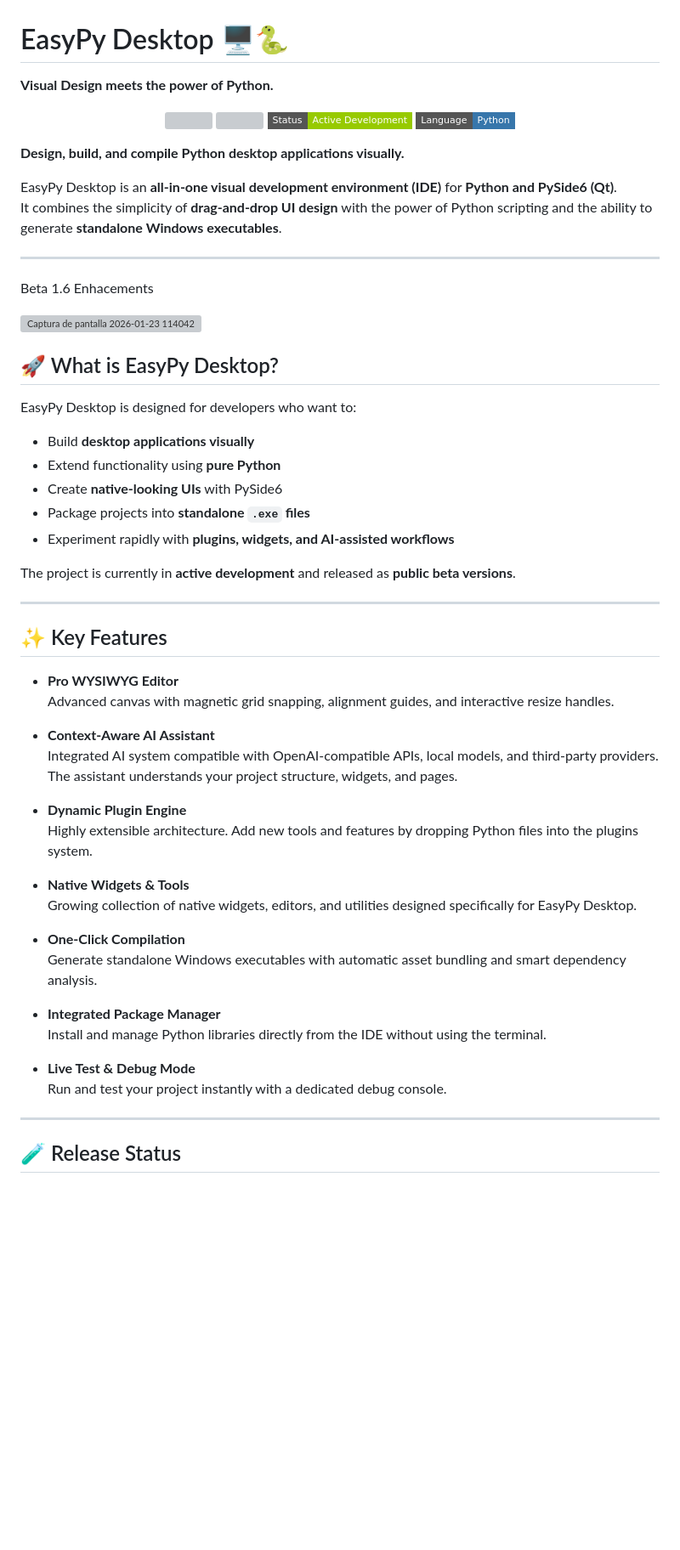
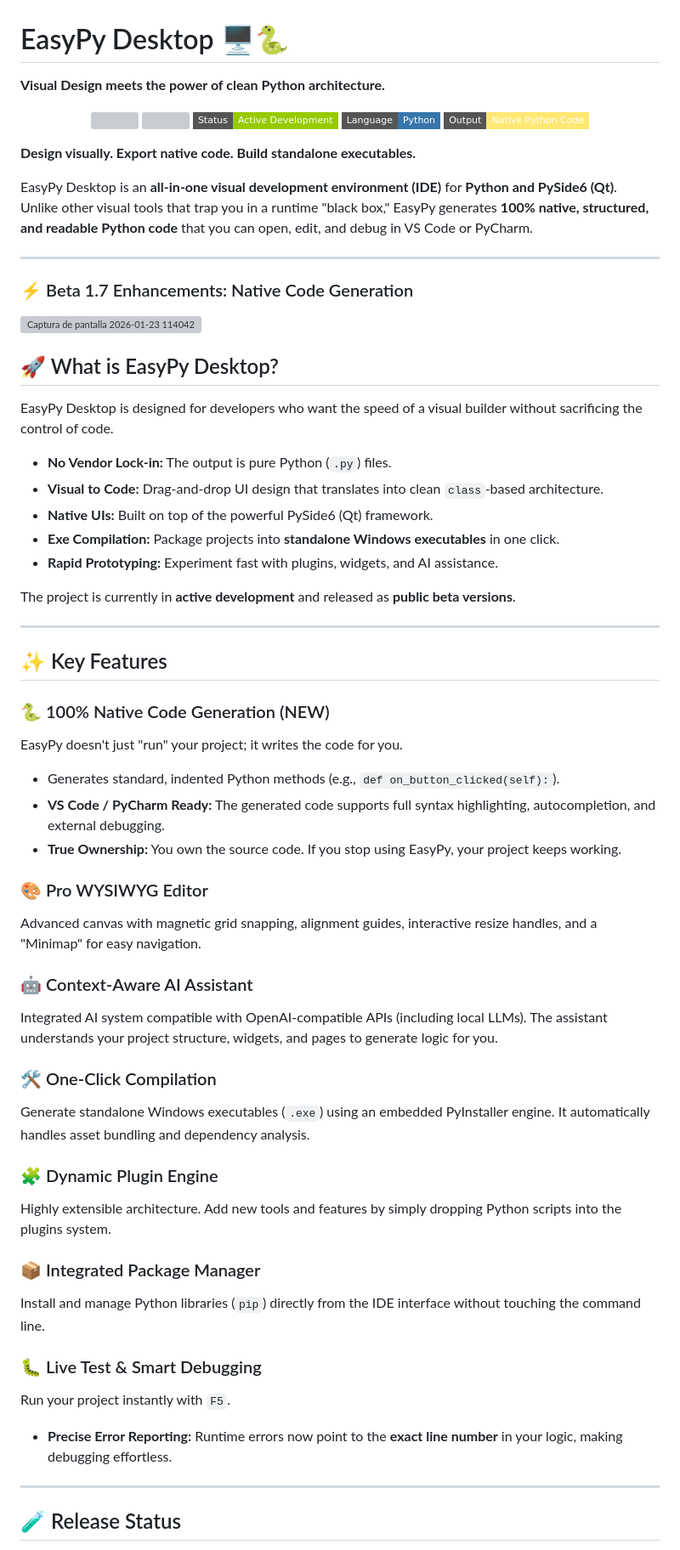
Before and after one commit to emo44/easypy-desktop, a Markdown page: README.md, the part around one of its changes. Shown at 85% size. GitHub-like rendering; badges without logos; blank space fills up the shorter version; grey boxes are pictures that could not be loaded.

```diff
--- a/README.md
+++ b/README.md
@@ -1,34 +1,34 @@
 # EasyPy Desktop 🖥️🐍
-**Visual Design meets the power of Python.**
+**Visual Design meets the power of clean Python architecture.**
 
 <p align="center">
   <img src="https://img.shields.io/github/downloads/emo44/easypy-desktop/total?style=flat-square&logo=github&label=Total%20Downloads&color=blue" />
   <img src="https://img.shields.io/github/v/release/emo44/easypy-desktop?include_prereleases&sort=semver&style=flat-square&logo=github&label=Current%20Release&color=yellow" />
   <img src="https://img.shields.io/badge/Status-Active_Development-green?style=flat-square&logo=github" />
   <img src="https://img.shields.io/badge/Language-Python-3776AB?style=flat-square&logo=python&logoColor=white" />
+  <img src="https://img.shields.io/badge/Output-Native_Python_Code-FFE873?style=flat-square&logo=python&logoColor=black" />
 </p>
 
-**Design, build, and compile Python desktop applications visually.**
+**Design visually. Export native code. Build standalone executables.**
 
 EasyPy Desktop is an **all-in-one visual development environment (IDE)** for **Python and PySide6 (Qt)**.
-It combines the simplicity of **drag-and-drop UI design** with the power of Python scripting and the ability to generate **standalone Windows executables**.
+Unlike other visual tools that trap you in a runtime "black box," EasyPy generates **100% native, structured, and readable Python code** that you can open, edit, and debug in VS Code or PyCharm.
 
 ---
 
-Beta 1.6 Enhacements
+### ⚡ Beta 1.7 Enhancements: Native Code Generation
 
 <img width="1402" height="832" alt="Captura de pantalla 2026-01-23 114042" src="https://github.com/user-attachments/assets/0ee2afec-4009-46bc-a37c-2898506f423b" />
 
-
 ## 🚀 What is EasyPy Desktop?
 
-EasyPy Desktop is designed for developers who want to:
+EasyPy Desktop is designed for developers who want the speed of a visual builder without sacrificing the control of code.
 
-- Build **desktop applications visually**
-- Extend functionality using **pure Python**
-- Create **native-looking UIs** with PySide6
-- Package projects into **standalone `.exe` files**
-- Experiment rapidly with **plugins, widgets, and AI-assisted workflows**
+- **No Vendor Lock-in:** The output is pure Python (`.py`) files.
+- **Visual to Code:** Drag-and-drop UI design that translates into clean `class`-based architecture.
+- **Native UIs:** Built on top of the powerful PySide6 (Qt) framework.
+- **Exe Compilation:** Package projects into **standalone Windows executables** in one click.
+- **Rapid Prototyping:** Experiment fast with plugins, widgets, and AI assistance.
 
 The project is currently in **active development** and released as **public beta versions**.
 
@@ -36,27 +36,30 @@ The project is currently in **active development** and released as **public beta
 
 ## ✨ Key Features
 
-- **Pro WYSIWYG Editor**
-  Advanced canvas with magnetic grid snapping, alignment guides, and interactive resize handles.
+### 🐍 100% Native Code Generation (NEW)
+EasyPy doesn't just "run" your project; it writes the code for you.
+- Generates standard, indented Python methods (e.g., `def on_button_clicked(self):`).
+- **VS Code / PyCharm Ready:** The generated code supports full syntax highlighting, autocompletion, and external debugging.
+- **True Ownership:** You own the source code. If you stop using EasyPy, your project keeps working.
 
-- **Context-Aware AI Assistant**
-  Integrated AI system compatible with OpenAI-compatible APIs, local models, and third-party providers.
-  The assistant understands your project structure, widgets, and pages.
+### 🎨 Pro WYSIWYG Editor
+Advanced canvas with magnetic grid snapping, alignment guides, interactive resize handles, and a "Minimap" for easy navigation.
 
-- **Dynamic Plugin Engine**
-  Highly extensible architecture. Add new tools and features by dropping Python files into the plugins system.
+### 🤖 Context-Aware AI Assistant
+Integrated AI system compatible with OpenAI-compatible APIs (including local LLMs). The assistant understands your project structure, widgets, and pages to generate logic for you.
 
-- **Native Widgets & Tools**
-  Growing collection of native widgets, editors, and utilities designed specifically for EasyPy Desktop.
+### 🛠️ One-Click Compilation
+Generate standalone Windows executables (`.exe`) using an embedded PyInstaller engine. It automatically handles asset bundling and dependency analysis.
 
-- **One-Click Compilation**
-  Generate standalone Windows executables with automatic asset bundling and smart dependency analysis.
+### 🧩 Dynamic Plugin Engine
+Highly extensible architecture. Add new tools and features by simply dropping Python scripts into the plugins system.
 
-- **Integrated Package Manager**
-  Install and manage Python libraries directly from the IDE without using the terminal.
+### 📦 Integrated Package Manager
+Install and manage Python libraries (`pip`) directly from the IDE interface without touching the command line.
 
-- **Live Test & Debug Mode**
-  Run and test your project instantly with a dedicated debug console.
+### 🐛 Live Test & Smart Debugging
+Run your project instantly with `F5`.
+- **Precise Error Reporting:** Runtime errors now point to the **exact line number** in your logic, making debugging effortless.
 
 ---
 
```
Also changed, not shown: other parts of README.md (+5 -5 lines).
